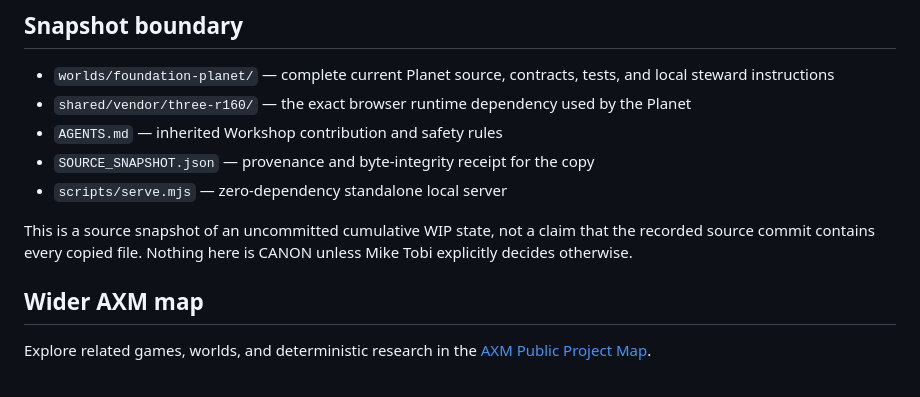
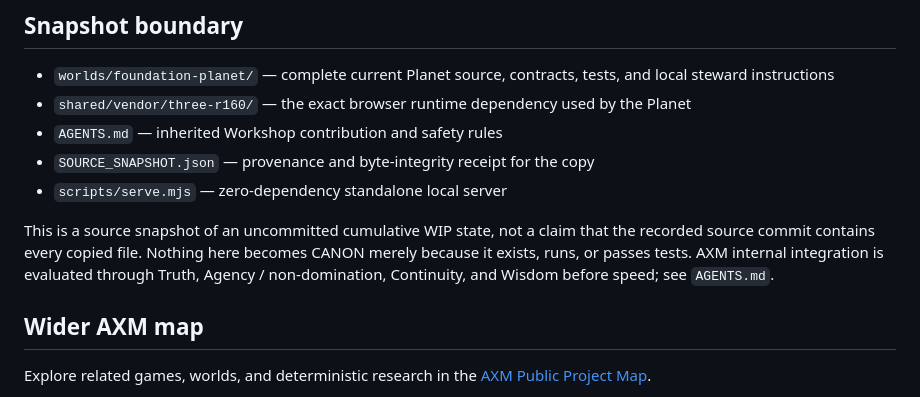
Before and after one commit to mike-axiom-mir/foundation-planet-experiments, a Markdown page: README.md, the part around the change. GitHub-like rendering.

Commit message:
Align public CANON wording with four-root gate

```diff
--- a/README.md
+++ b/README.md
@@ -79,8 +79,10 @@ CANON authority.
 - `scripts/serve.mjs` — zero-dependency standalone local server
 
 This is a source snapshot of an uncommitted cumulative WIP state, not a claim
-that the recorded source commit contains every copied file. Nothing here is
-CANON unless Mike Tobi explicitly decides otherwise.
+that the recorded source commit contains every copied file. Nothing here becomes
+CANON merely because it exists, runs, or passes tests. AXM internal integration
+is evaluated through Truth, Agency / non-domination, Continuity, and Wisdom
+before speed; see `AGENTS.md`.
 
 
 ## Wider AXM map
```
